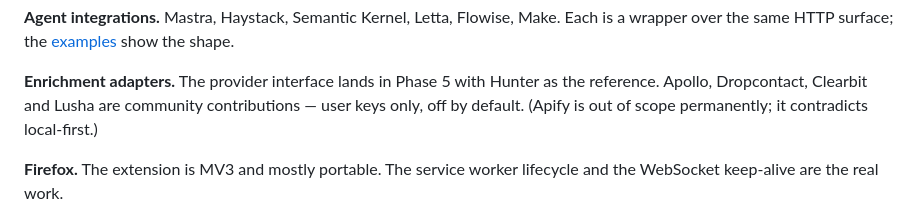
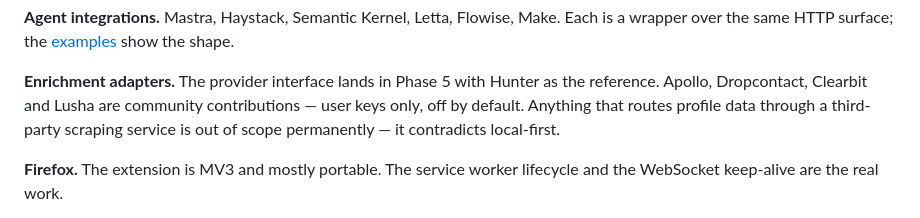
Before and after one commit to OpenRecruiterTools/linkedin-toolkit, a Markdown page: docs/roadmap.md, the part around the change. Drawn GitHub-style.

```diff
--- a/docs/roadmap.md
+++ b/docs/roadmap.md
@@ -28,7 +28,8 @@ over the same HTTP surface; the [examples](../examples/) show the shape.
 
 **Enrichment adapters.** The provider interface lands in Phase 5 with Hunter as the reference.
 Apollo, Dropcontact, Clearbit and Lusha are community contributions — user keys only, off by
-default. (Apify is out of scope permanently; it contradicts local-first.)
+default. Anything that routes profile data through a third-party scraping service is out of scope
+permanently — it contradicts local-first.
 
 **Firefox.** The extension is MV3 and mostly portable. The service worker lifecycle and the
 WebSocket keep-alive are the real work.
```
Also changed, not shown: CODE_OF_CONDUCT.md (+4 -2 lines), SECURITY.md (+2 -1 lines).
